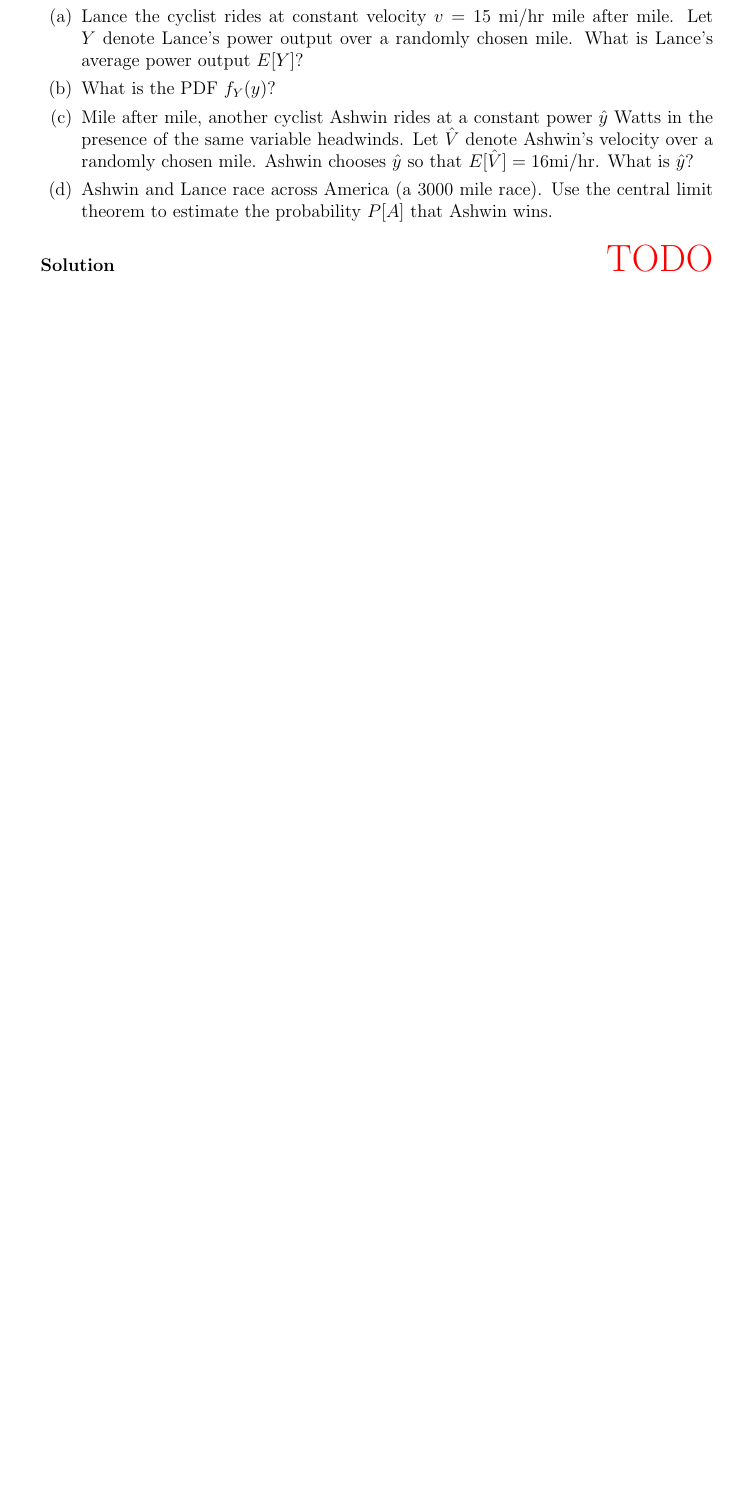
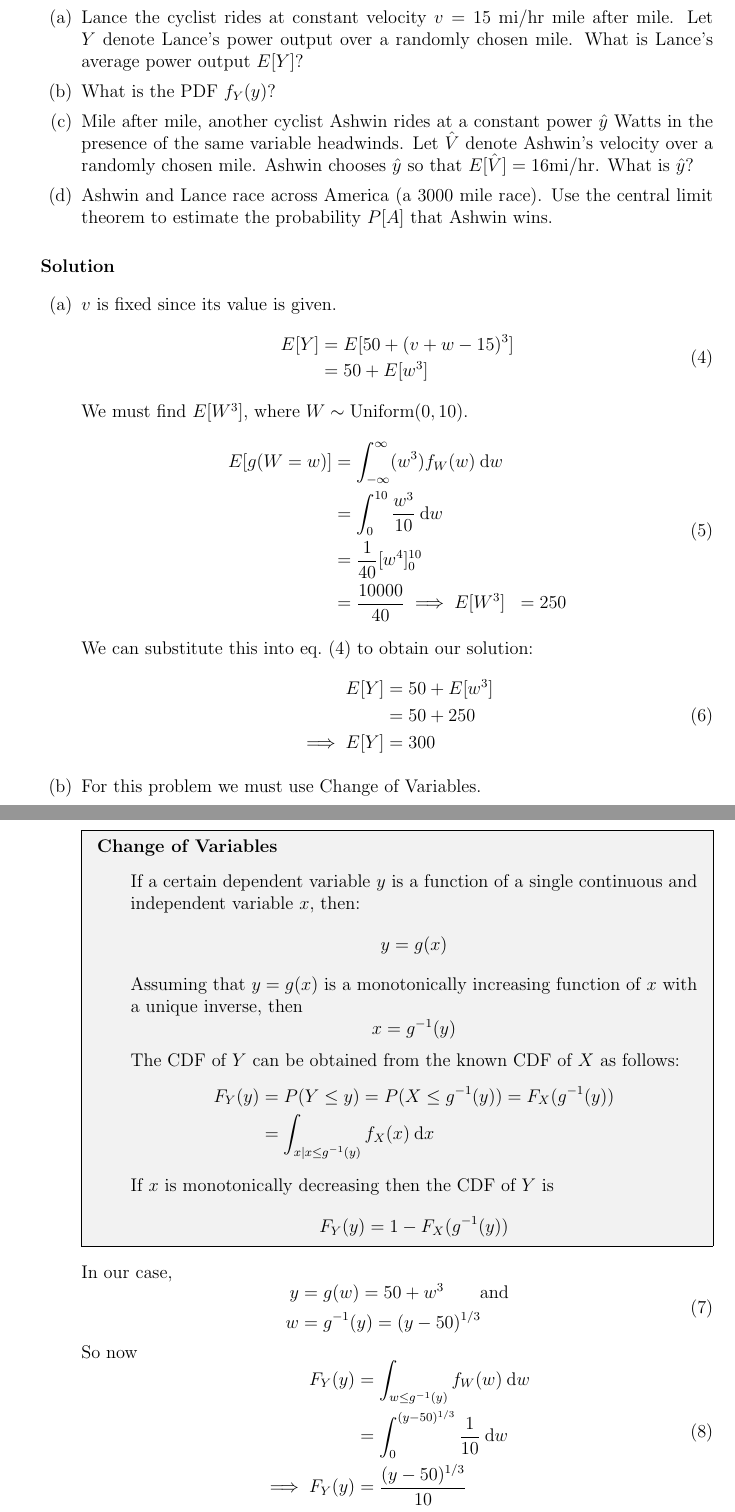
Before and after one commit to hershal/ee351k, a LaTeX problem sheet (homeworks/hw9/writeup.tex): part of page 3 of 4 before the commit and two parts of pages 3 and 4 of 6 after it, the two joined at a grey line, cut so that both start at the same text, the shorter picture padded with empty space. Compiled offline with pdfLaTeX.

Commit message:
finished 4a and 4b

```diff
--- a/homeworks/hw9/writeup.tex
+++ b/homeworks/hw9/writeup.tex
@@ -163,4 +163,73 @@
       that Ashwin wins.
     \end{enumerate}
     \begin{solution} \hfill
-      {\color{red} \huge TODO}
+      \begin{enumerate}
+      \item $v$ is fixed since its value is given.
+        \begin{equation}
+          \label{eq:4a-presol}
+          \begin{aligned}
+            E[Y] &= E[50 + (v+w-15)^3] \\
+            &= 50 + E[w^3] \\
+          \end{aligned}
+        \end{equation}
+        We must find $E[W^3]$, where $W\sim\text{Uniform}(0,10)$.
+        \begin{equation}
+          \label{eq:4a-w-cubed}
+          \begin{aligned}
+            E[g(W=w)] &= \int_{-\infty}^{\infty} (w^3)f_W(w) \dd{w} \\
+            &= \int_{0}^{10}\frac{w^3}{10} \dd{w} \\
+            &= \frac{1}{40} [w^4]_{0}^{10} \\
+            &= \frac{10000}{40}
+            \implies E[W^3] &= 250 \\
+          \end{aligned}
+        \end{equation}
+        We can substitute this into \cref{eq:4a-presol} to obtain our
+        solution:
+        \begin{equation}
+          \label{eq:4a-sol}
+          \begin{aligned}
+            E[Y] &= 50 + E[w^3] \\
+            &= 50 + 250 \\
+            \implies E[Y] &= 300 \\
+          \end{aligned}
+        \end{equation}
+      \item For this problem we must use Change of Variables.
+        \begin{mdframed}[backgroundcolor=silver]
+        \begin{description}
+        \item[Change of Variables] \hfill \vspace{.75em} \\
+          If a certain dependent variable $y$ is a function of a
+          single continuous and independent variable $x$, then:
+          $$y = g(x)$$
+          Assuming that $y=g(x)$ is a monotonically increasing
+          function of $x$ with a unique inverse, then
+          $$x=g^{-1}(y)$$
+          The CDF of $Y$ can be obtained from the known CDF of $X$ as
+          follows:
+          \begin{equation*}
+            \begin{aligned}
+              F_Y(y) &= P(Y\le y) = P(X \le g^{-1}(y)) =
+              F_X(g^{-1}(y)) \\
+              &= \int_{x|x\le g^{-1}(y)} f_X(x) \dd{x}
+            \end{aligned}
+          \end{equation*}
+          If $x$ is monotonically decreasing then the CDF of $Y$ is
+          $$F_Y(y) = 1 - F_X(g^{-1}(y))$$
+        \end{description}
+      \end{mdframed}
+      In our case,
+        \begin{equation}
+          \label{eq:4b-setup}
+          \begin{aligned}
+            y &= g(w) = 50 + w^3  \quad\quad\text{and} \\
+            w &= g^{-1}(y) = (y-50)^{1/3} \\
+          \end{aligned}
+        \end{equation}
+        So now
+        \begin{equation}
+          \label{eq:4b-cdf}
+          \begin{aligned}
+            F_Y(y) &= \int_{w\le g^{-1}(y)} f_W(w) \dd{w} \\
+            &= \int_{0}^{(y-50)^{1/3}} \frac{1}{10} \dd{w} \\
+            \implies F_Y(y) &= \frac{(y-50)^{1/3}}{10} \\
+          \end{aligned}
+        \end{equation}
@@ -166,0 +269 @@
+        For precision,
```
Also changed, not shown: homeworks/hw9/writeup.tex (44 more changed lines).
